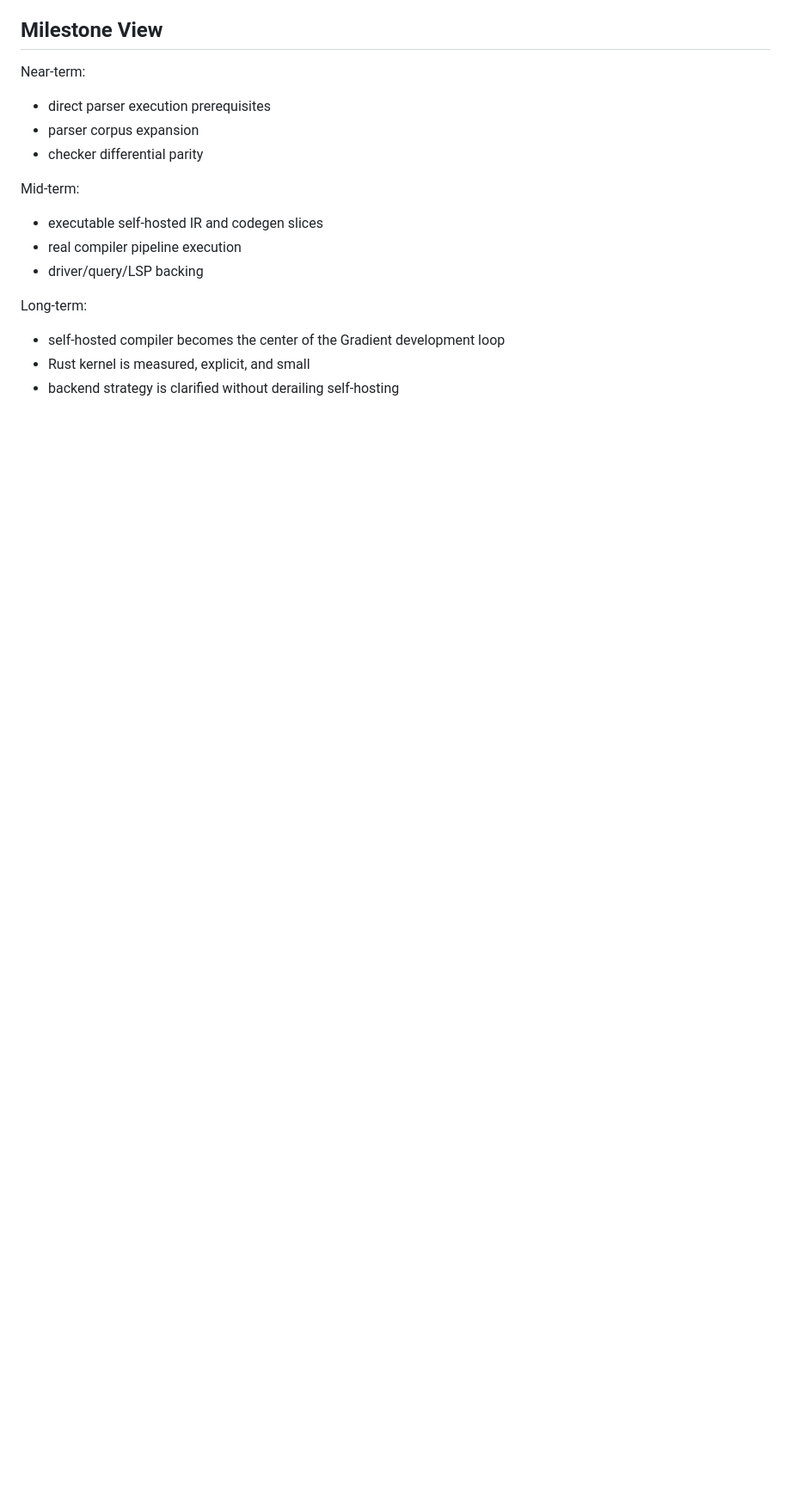
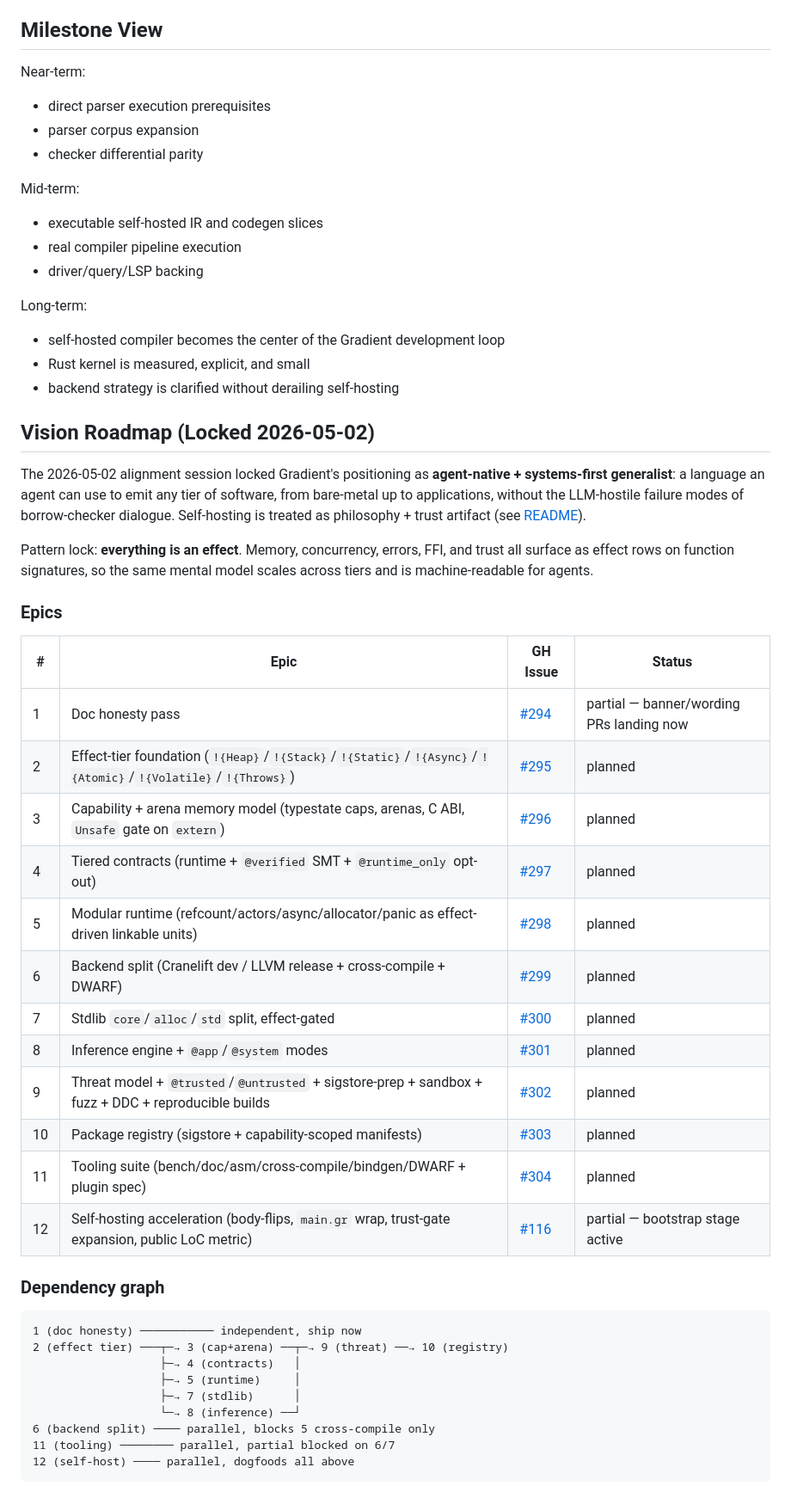
Before and after one commit to Ontic-Systems/Gradient, a Markdown page: docs/roadmap.md, the part around one of its changes. Shown at 86% size. Rendered like a GitHub page; blank space fills up the shorter version.

````diff
--- a/docs/roadmap.md
+++ b/docs/roadmap.md
@@ -239,3 +239,41 @@ Long-term:
 - self-hosted compiler becomes the center of the Gradient development loop
 - Rust kernel is measured, explicit, and small
 - backend strategy is clarified without derailing self-hosting
+
+## Vision Roadmap (Locked 2026-05-02)
+
+The 2026-05-02 alignment session locked Gradient's positioning as **agent-native + systems-first generalist**: a language an agent can use to emit any tier of software, from bare-metal up to applications, without the LLM-hostile failure modes of borrow-checker dialogue. Self-hosting is treated as philosophy + trust artifact (see [README](../README.md#self-hosting-as-philosophy)).
+
+Pattern lock: **everything is an effect**. Memory, concurrency, errors, FFI, and trust all surface as effect rows on function signatures, so the same mental model scales across tiers and is machine-readable for agents.
+
+### Epics
+
+| # | Epic | GH Issue | Status |
+|---|---|---|---|
+| 1 | Doc honesty pass | [#294](https://github.com/Ontic-Systems/Gradient/issues/294) | partial — banner/wording PRs landing now |
+| 2 | Effect-tier foundation (`!{Heap}`/`!{Stack}`/`!{Static}`/`!{Async}`/`!{Atomic}`/`!{Volatile}`/`!{Throws}`) | [#295](https://github.com/Ontic-Systems/Gradient/issues/295) | planned |
+| 3 | Capability + arena memory model (typestate caps, arenas, C ABI, `Unsafe` gate on `extern`) | [#296](https://github.com/Ontic-Systems/Gradient/issues/296) | planned |
+| 4 | Tiered contracts (runtime + `@verified` SMT + `@runtime_only` opt-out) | [#297](https://github.com/Ontic-Systems/Gradient/issues/297) | planned |
+| 5 | Modular runtime (refcount/actors/async/allocator/panic as effect-driven linkable units) | [#298](https://github.com/Ontic-Systems/Gradient/issues/298) | planned |
+| 6 | Backend split (Cranelift dev / LLVM release + cross-compile + DWARF) | [#299](https://github.com/Ontic-Systems/Gradient/issues/299) | planned |
+| 7 | Stdlib `core`/`alloc`/`std` split, effect-gated | [#300](https://github.com/Ontic-Systems/Gradient/issues/300) | planned |
+| 8 | Inference engine + `@app`/`@system` modes | [#301](https://github.com/Ontic-Systems/Gradient/issues/301) | planned |
+| 9 | Threat model + `@trusted`/`@untrusted` + sigstore-prep + sandbox + fuzz + DDC + reproducible builds | [#302](https://github.com/Ontic-Systems/Gradient/issues/302) | planned |
+| 10 | Package registry (sigstore + capability-scoped manifests) | [#303](https://github.com/Ontic-Systems/Gradient/issues/303) | planned |
+| 11 | Tooling suite (bench/doc/asm/cross-compile/bindgen/DWARF + plugin spec) | [#304](https://github.com/Ontic-Systems/Gradient/issues/304) | planned |
+| 12 | Self-hosting acceleration (body-flips, `main.gr` wrap, trust-gate expansion, public LoC metric) | [#116](https://github.com/Ontic-Systems/Gradient/issues/116) | partial — bootstrap stage active |
+
+### Dependency graph
+
+```
+1 (doc honesty) ─────────── independent, ship now
+2 (effect tier) ───┬─→ 3 (cap+arena) ──┬─→ 9 (threat) ──→ 10 (registry)
+                   ├─→ 4 (contracts)   │
+                   ├─→ 5 (runtime)     │
+                   ├─→ 7 (stdlib)      │
+                   └─→ 8 (inference) ──┘
+6 (backend split) ──── parallel, blocks 5 cross-compile only
+11 (tooling) ──────── parallel, partial blocked on 6/7
+12 (self-host) ──── parallel, dogfoods all above
+```
+
````
Also changed, not shown: other parts of docs/roadmap.md (+31 -0 lines).
